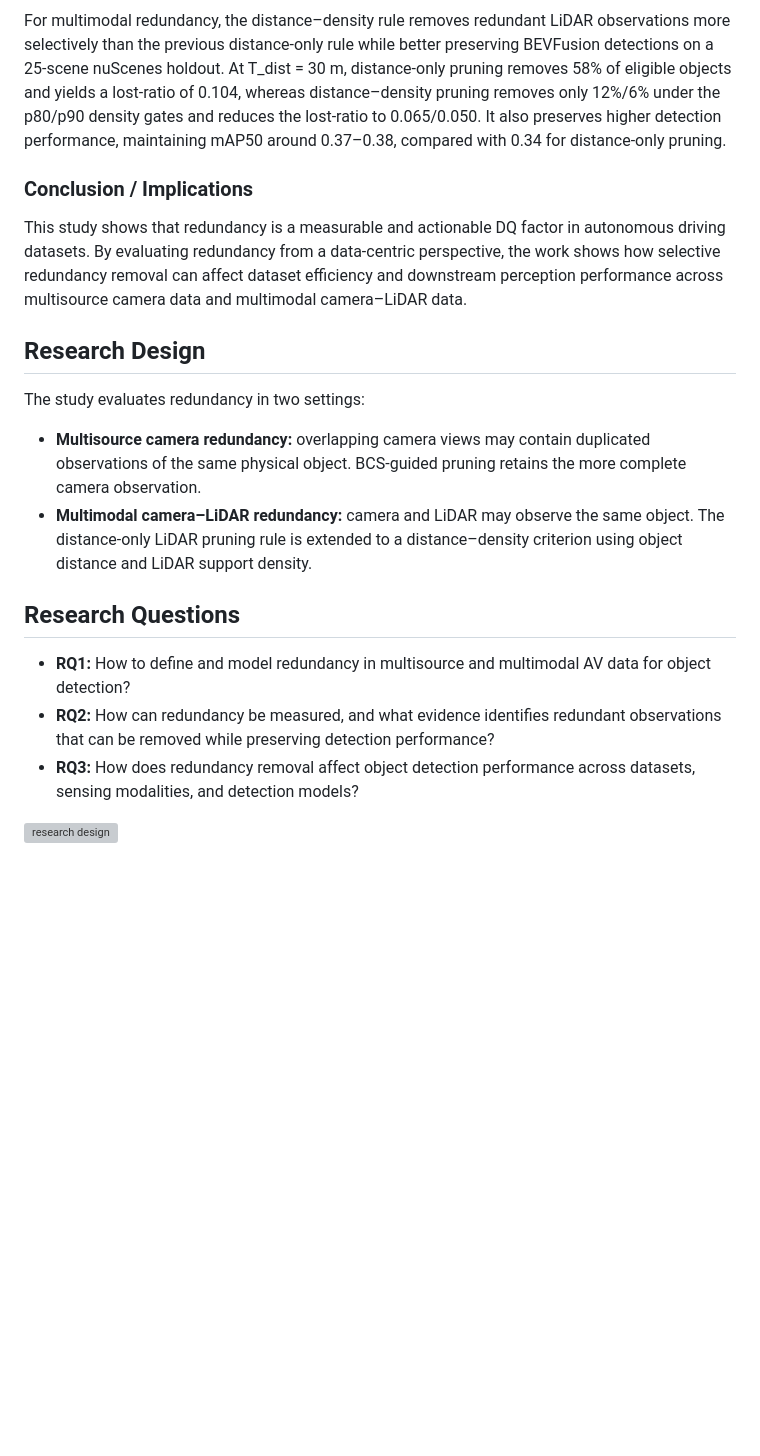
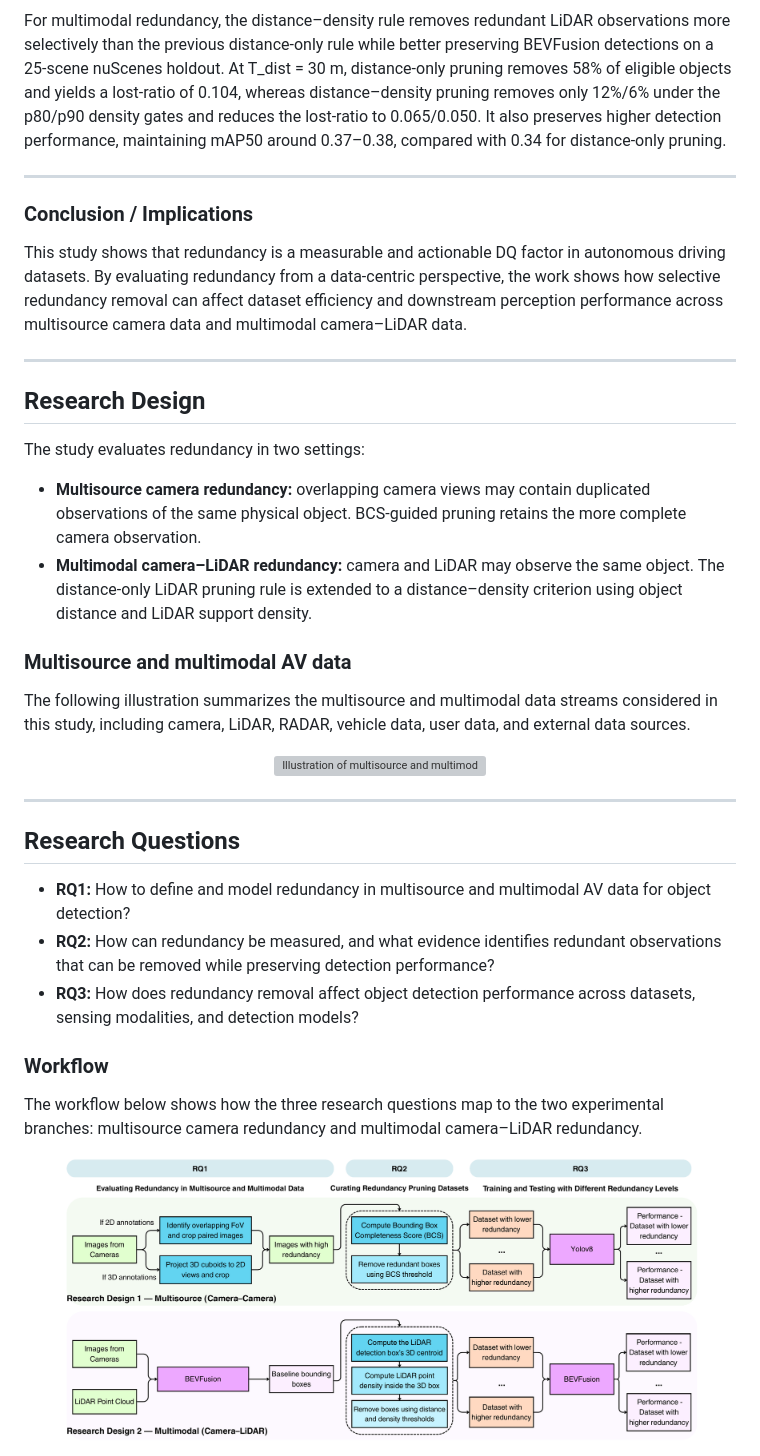
Before and after one commit to yhZHOU515/RedundancyAD, a Markdown page: readme.md, the part around one of its changes. Drawn GitHub-style; blank space fills up the shorter version; grey boxes are pictures that could not be loaded.

Commit message:
Enhance readme with methods and results on redundancy
Updated the readme to include detailed sections on methods, results, conclusions, research design, and questions related to redundancy in autonomous vehicle datasets.

```diff
--- a/readme.md
+++ b/readme.md
@@ -14,22 +18,41 @@ The results show that selectively removing redundant multisource image labels ca
 
 For multimodal redundancy, the distance–density rule removes redundant LiDAR observations more selectively than the previous distance-only rule while better preserving BEVFusion detections on a 25-scene nuScenes holdout. At T_dist = 30 m, distance-only pruning removes 58% of eligible objects and yields a lost-ratio of 0.104, whereas distance–density pruning removes only 12%/6% under the p80/p90 density gates and reduces the lost-ratio to 0.065/0.050. It also preserves higher detection performance, maintaining mAP50 around 0.37–0.38, compared with 0.34 for distance-only pruning.
 
+---
+
 ### Conclusion / Implications
 
 This study shows that redundancy is a measurable and actionable DQ factor in autonomous driving datasets. By evaluating redundancy from a data-centric perspective, the work shows how selective redundancy removal can affect dataset efficiency and downstream perception performance across multisource camera data and multimodal camera–LiDAR data.
+
+---
 
 ## Research Design
 
 The study evaluates redundancy in two settings:
 
-* **Multisource camera redundancy:** overlapping camera views may contain duplicated observations of the same physical object. BCS-guided pruning retains the more complete camera observation.
-* **Multimodal camera–LiDAR redundancy:** camera and LiDAR may observe the same object. The distance-only LiDAR pruning rule is extended to a distance–density criterion using object distance and LiDAR support density.
+- **Multisource camera redundancy:** overlapping camera views may contain duplicated observations of the same physical object. BCS-guided pruning retains the more complete camera observation.
+- **Multimodal camera–LiDAR redundancy:** camera and LiDAR may observe the same object. The distance-only LiDAR pruning rule is extended to a distance–density criterion using object distance and LiDAR support density.
+
+### Multisource and multimodal AV data
+
+The following illustration summarizes the multisource and multimodal data streams considered in this study, including camera, LiDAR, RADAR, vehicle data, user data, and external data sources.
+
+<p align="center">
+  <img width="75%" alt="Illustration of multisource and multimodal data in autonomous vehicles" src="figures/intro.png" />
+</p>
+
+---
 
 ## Research Questions
 
-* **RQ1:** How to define and model redundancy in multisource and multimodal AV data for object detection?
-* **RQ2:** How can redundancy be measured, and what evidence identifies redundant observations that can be removed while preserving detection performance?
-* **RQ3:** How does redundancy removal affect object detection performance across datasets, sensing modalities, and detection models?
+- **RQ1:** How to define and model redundancy in multisource and multimodal AV data for object detection?
+- **RQ2:** How can redundancy be measured, and what evidence identifies redundant observations that can be removed while preserving detection performance?
+- **RQ3:** How does redundancy removal affect object detection performance across datasets, sensing modalities, and detection models?
 
+### Workflow
 
-<img width="2798" height="1339" alt="research design" src="https://github.com/user-attachments/assets/9adfe7f3-bc81-4aca-8a57-f34c256c8ca0" />
+The workflow below shows how the three research questions map to the two experimental branches: multisource camera redundancy and multimodal camera–LiDAR redundancy.
+
+<p align="center">
+  <img width="90%" alt="Research design workflow" src="figures/workflow.png" />
+</p>
```
Also changed, not shown: other parts of readme.md (+4 -0 lines).
